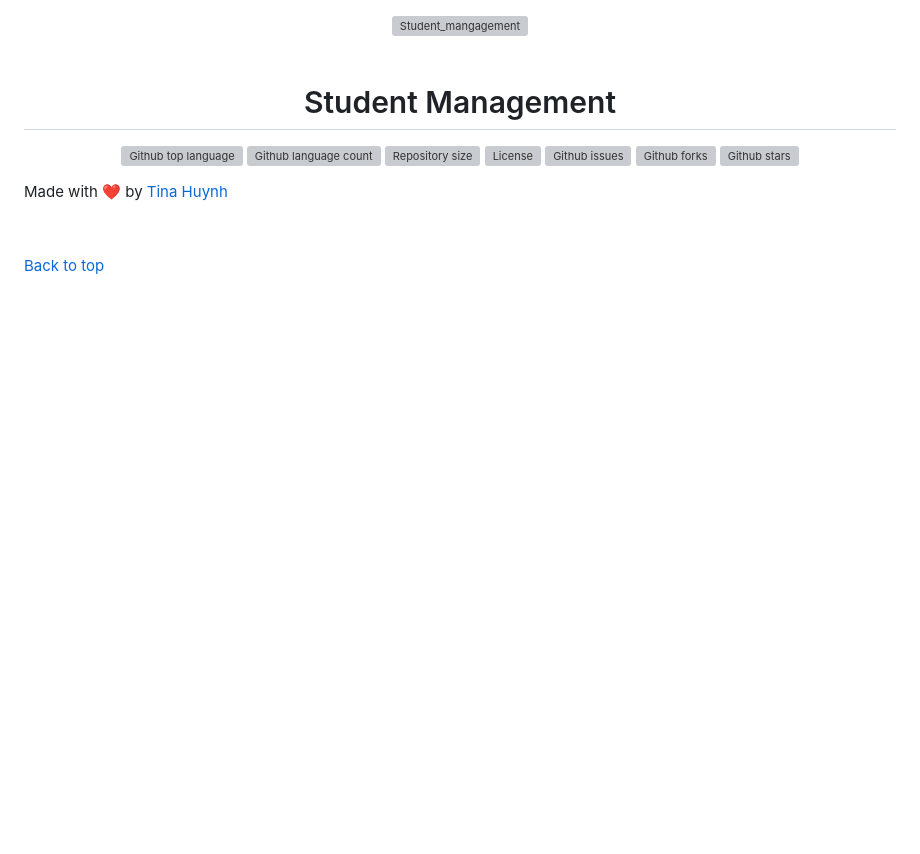
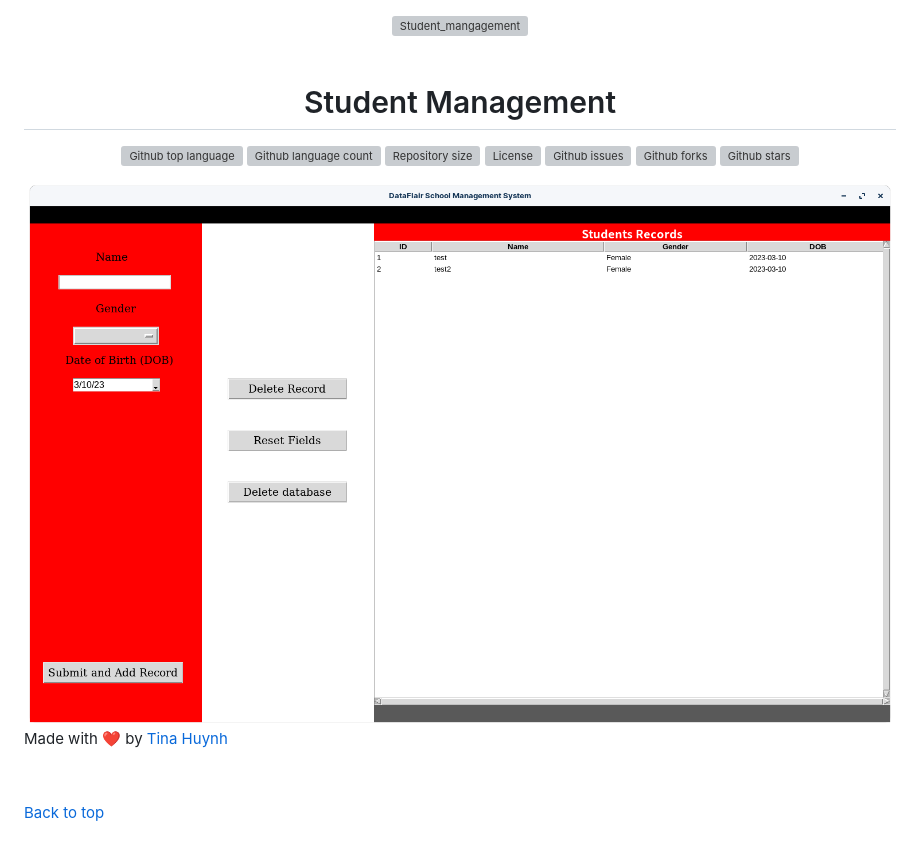
Before and after one commit to tmchuynh/student_management, a Markdown page: README.md, the part around the change. Drawn GitHub-style; pictures changed too: demo.png (added); blank space fills up the shorter version; grey boxes are pictures that could not be loaded.

Commit message:
image

```diff
--- a/README.md
+++ b/README.md
@@ -24,6 +24,7 @@
 </p>
 
 
+<img src="demo.png">
 
 
 Made with :heart: by <a href="https://github.com/tmchuynh" target="_blank">Tina Huynh</a>
```
